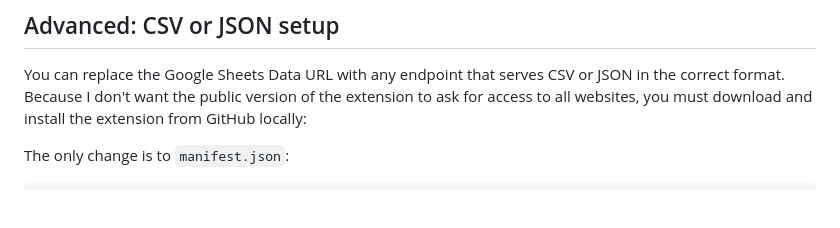
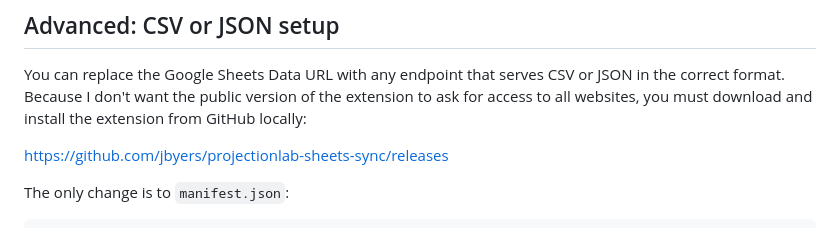
Before and after one commit to jbyers/projectionlab-sheets-sync, a Markdown page: README.md, the part around the change. Drawn GitHub-style; blank space fills up the shorter version.

Commit message:
fix link to Github releases for local installation

```diff
--- a/README.md
+++ b/README.md
@@ -75,6 +75,7 @@ Notes:
 
 You can replace the Google Sheets Data URL with any endpoint that serves CSV or JSON in the correct format. Because I don't want the public version of the extension to ask for access to all websites, you must download and install the extension from GitHub locally:
 
+https://github.com/jbyers/projectionlab-sheets-sync/releases
 
 The only change is to `manifest.json`:
 
```
